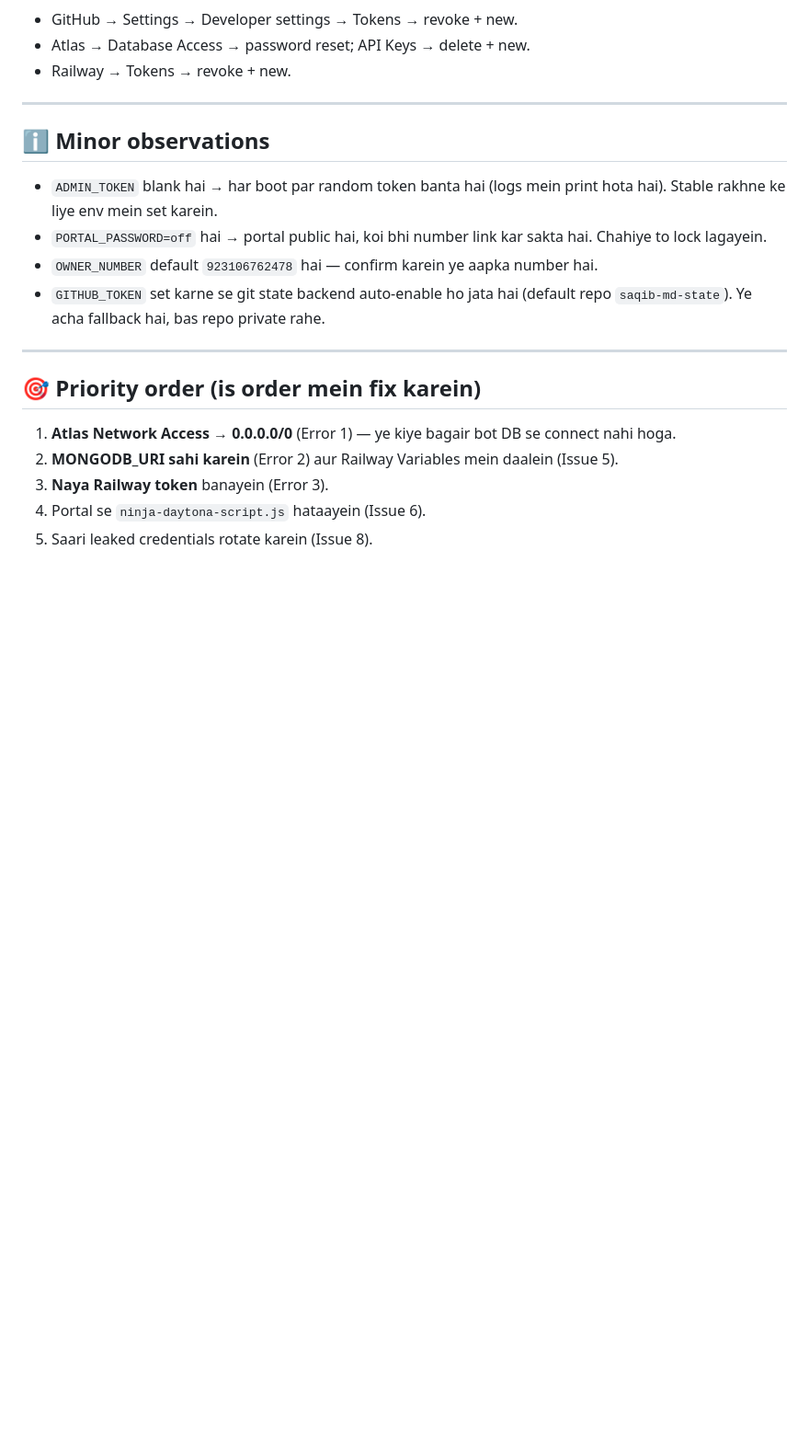
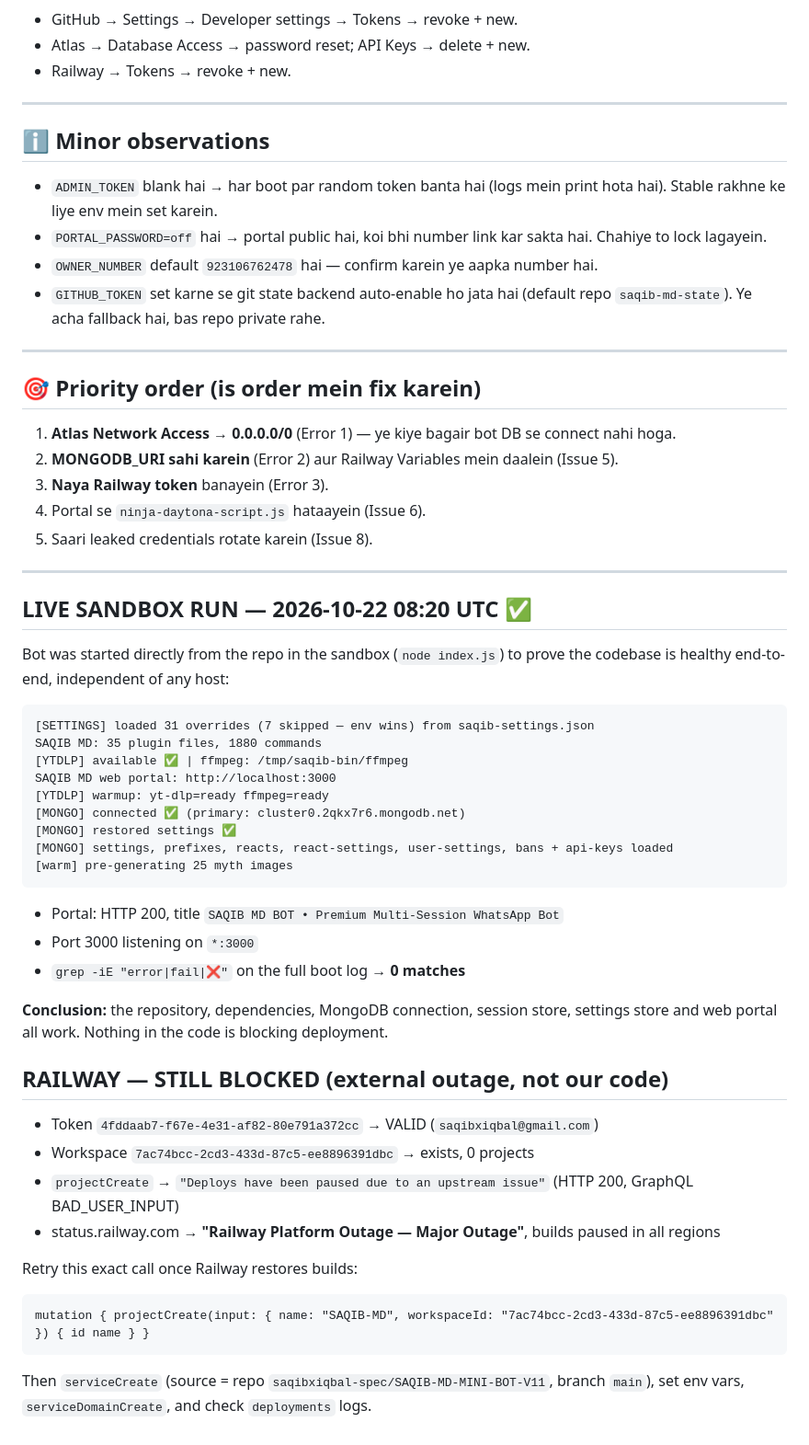
Before and after one commit to saqibxiqbal-spec/SAQIB-MD-MINI-BOT-V11, a Markdown page: DIAGNOSTIC_REPORT.md, the part around the change. Shown at 92% size. Drawn GitHub-style; blank space fills up the shorter version.

Commit message:
docs: live sandbox run verified (Mongo connected, 0 errors) + Railway outage status

````diff
--- a/DIAGNOSTIC_REPORT.md
+++ b/DIAGNOSTIC_REPORT.md
@@ -148,3 +148,45 @@ Aap ne live GitHub token, MongoDB password, Atlas keys aur Railway token share k
 3. **Naya Railway token** banayein (Error 3).
 4. Portal se `ninja-daytona-script.js` hataayein (Issue 6).
 5. Saari leaked credentials rotate karein (Issue 8).
+
+---
+
+## LIVE SANDBOX RUN — 2026-10-22 08:20 UTC ✅
+
+Bot was started directly from the repo in the sandbox (`node index.js`) to prove the
+codebase is healthy end-to-end, independent of any host:
+
+```
+[SETTINGS] loaded 31 overrides (7 skipped — env wins) from saqib-settings.json
+SAQIB MD: 35 plugin files, 1880 commands
+[YTDLP] available ✅ | ffmpeg: /tmp/saqib-bin/ffmpeg
+SAQIB MD web portal: http://localhost:3000
+[YTDLP] warmup: yt-dlp=ready ffmpeg=ready
+[MONGO] connected ✅ (primary: cluster0.2qkx7r6.mongodb.net)
+[MONGO] restored settings ✅
+[MONGO] settings, prefixes, reacts, react-settings, user-settings, bans + api-keys loaded
+[warm] pre-generating 25 myth images
+```
+
+- Portal: HTTP 200, title `SAQIB MD BOT • Premium Multi-Session WhatsApp Bot`
+- Port 3000 listening on `*:3000`
+- `grep -iE "error|fail|❌"` on the full boot log → **0 matches**
+
+**Conclusion:** the repository, dependencies, MongoDB connection, session store,
+settings store and web portal all work. Nothing in the code is blocking deployment.
+
+## RAILWAY — STILL BLOCKED (external outage, not our code)
+
+- Token `4fddaab7-f67e-4e31-af82-80e791a372cc` → VALID (`saqibxiqbal@gmail.com`)
+- Workspace `7ac74bcc-2cd3-433d-87c5-ee8896391dbc` → exists, 0 projects
+- `projectCreate` → `"Deploys have been paused due to an upstream issue"` (HTTP 200, GraphQL BAD_USER_INPUT)
+- status.railway.com → **"Railway Platform Outage — Major Outage"**, builds paused in all regions
+
+Retry this exact call once Railway restores builds:
+
+```graphql
+mutation { projectCreate(input: { name: "SAQIB-MD", workspaceId: "7ac74bcc-2cd3-433d-87c5-ee8896391dbc" }) { id name } }
+```
+
+Then `serviceCreate` (source = repo `saqibxiqbal-spec/SAQIB-MD-MINI-BOT-V11`, branch `main`),
+set env vars, `serviceDomainCreate`, and check `deployments` logs.
````
